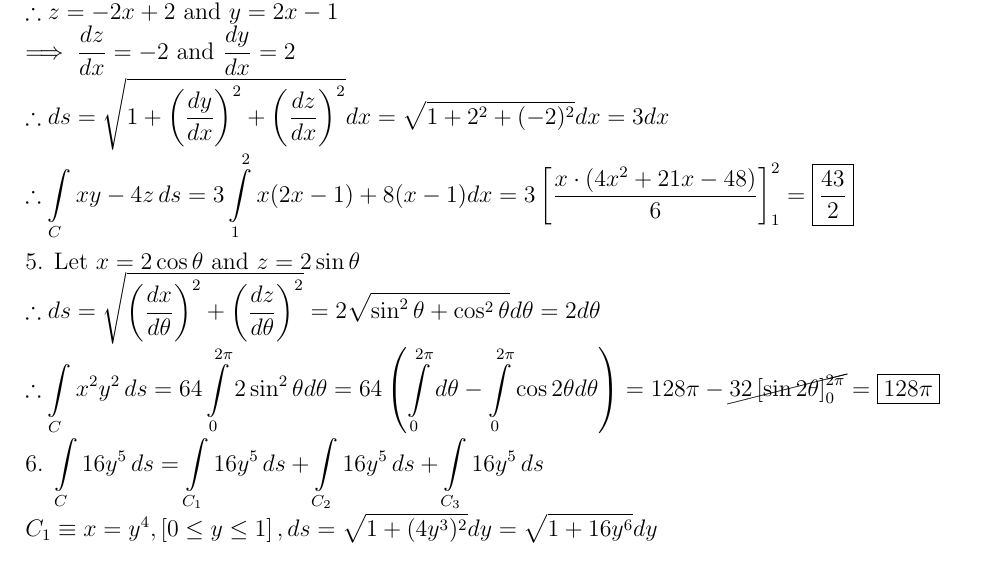
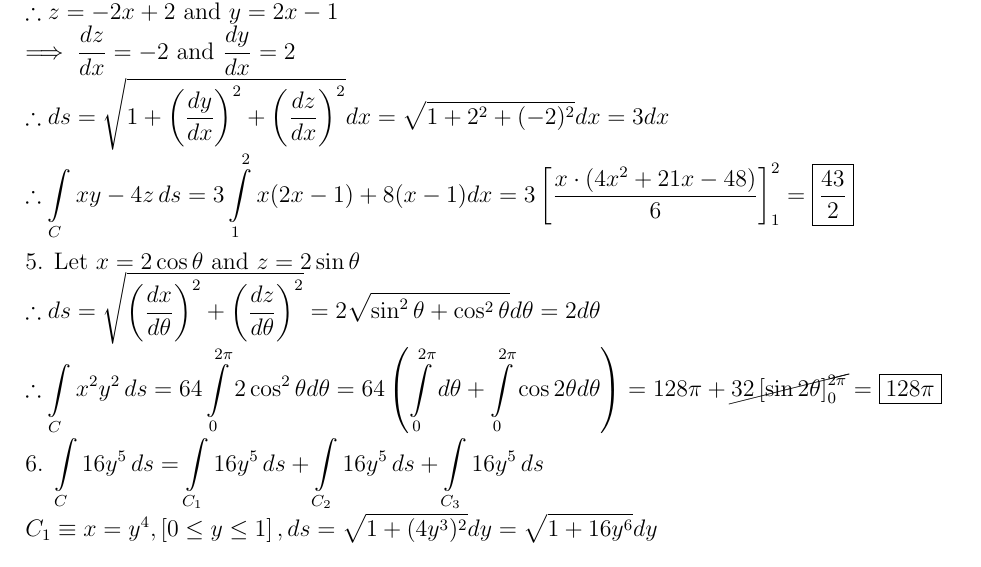
Before and after one commit to DarkMortal/LaTeX, a LaTeX document (Scripts/Line Integrals.tex): part of page 2 of 4, cut so that both start at the same text. Compiled offline with pdfLaTeX.

Commit message:
Fixed some mistakes

```diff
--- a/Scripts/Line Integrals.tex
+++ b/Scripts/Line Integrals.tex
@@ -68,7 +68,7 @@
 	\\ \\ \large{
 		5. Let $x=2\cos\theta$ and $z=2\sin\theta$
 		\\ $\displaystyle \therefore ds=\sqrt{\left(\frac{dx}{d\theta}\right)^2+\left(\frac{dz}{d\theta}\right)^2}=2\sqrt{\sin^2{\theta}+\cos^2{\theta}}d\theta=2d\theta
-	\\ \therefore \int\limits_{C}{{{x^2}{y^2}\,ds}}=64\int\limits_0^{2\pi}2 \sin^2\theta d\theta=64\left(\int\limits_0^{2\pi}d\theta-\int\limits_0^{2\pi}\cos 2\theta d\theta\right)=128\pi-\cancel{32\left[\sin2\theta\right]_0^{2\pi}}=\boxed{128\pi}$}
+	\\ \therefore \int\limits_{C}{{{x^2}{y^2}\,ds}}=64\int\limits_0^{2\pi}2 \cos^2\theta d\theta=64\left(\int\limits_0^{2\pi}d\theta+\int\limits_0^{2\pi}\cos 2\theta d\theta\right)=128\pi+\cancel{32\left[\sin2\theta\right]_0^{2\pi}}=\boxed{128\pi}$}
 	\\ \\ \large{
 		6. $\displaystyle \int\limits_{C}{{16{y^5}\,ds}}=\int\limits_{C_1}{{16{y^5}\,ds}}+\int\limits_{C_2}{{16{y^5}\,ds}}+\int\limits_{C_3}{{16{y^5}\,ds}}
 		\\ C_1\equiv x=y^4,\left[0\leq y\leq1\right],ds=\sqrt{1+(4y^3)^2}dy=\sqrt{1+16y^6}dy
```
